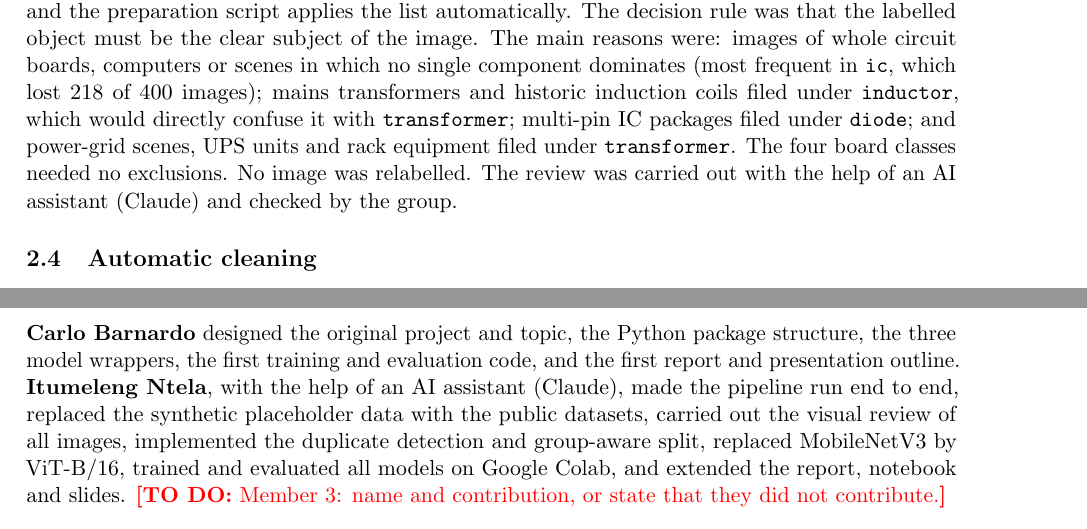
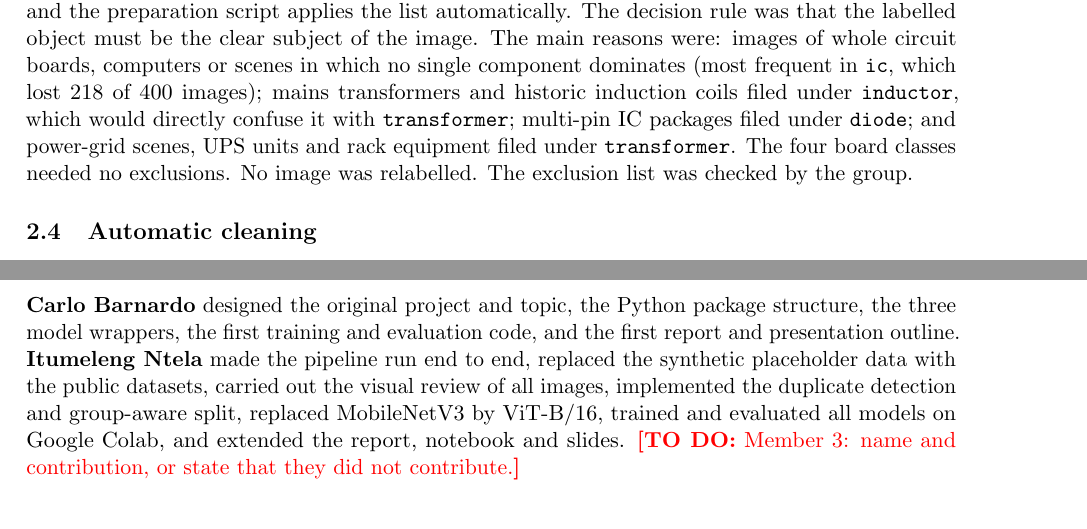
Before and after one commit to IncredibleZuess/MLProject, a LaTeX paper (report/report.tex): two parts of pages 3 and 15 of 16, joined at a grey line, cut so that both start at the same text. Compiled offline with pdfLaTeX.

Commit message:
Update report

```diff
--- a/report/report.tex
+++ b/report/report.tex
@@ -120,7 +120,7 @@ Class & Definition / visual cues \\\midrule
 \bottomrule\end{tabular}\end{table}
 
 \subsection{Labelling and quality control}
-Board labels come from the bounding-box annotations of the source dataset; component labels come from the source folders, which follow the Digi-Key product categories. Exact and near-duplicate copies with conflicting labels were removed automatically (Section~2.4). Catalogue categories turned out to be noisy, so every image in all ten classes was inspected visually on numbered contact sheets. \NumManual{} images were excluded; each exclusion and its reason is listed in \texttt{data/manual\_exclude.csv}, and the preparation script applies the list automatically. The decision rule was that the labelled object must be the clear subject of the image. The main reasons were: images of whole circuit boards, computers or scenes in which no single component dominates (most frequent in \texttt{ic}, which lost 218 of 400 images); mains transformers and historic induction coils filed under \texttt{inductor}, which would directly confuse it with \texttt{transformer}; multi-pin IC packages filed under \texttt{diode}; and power-grid scenes, UPS units and rack equipment filed under \texttt{transformer}. The four board classes needed no exclusions. No image was relabelled. The review was carried out with the help of an AI assistant (Claude) and checked by the group.
+Board labels come from the bounding-box annotations of the source dataset; component labels come from the source folders, which follow the Digi-Key product categories. Exact and near-duplicate copies with conflicting labels were removed automatically (Section~2.4). Catalogue categories turned out to be noisy, so every image in all ten classes was inspected visually on numbered contact sheets. \NumManual{} images were excluded; each exclusion and its reason is listed in \texttt{data/manual\_exclude.csv}, and the preparation script applies the list automatically. The decision rule was that the labelled object must be the clear subject of the image. The main reasons were: images of whole circuit boards, computers or scenes in which no single component dominates (most frequent in \texttt{ic}, which lost 218 of 400 images); mains transformers and historic induction coils filed under \texttt{inductor}, which would directly confuse it with \texttt{transformer}; multi-pin IC packages filed under \texttt{diode}; and power-grid scenes, UPS units and rack equipment filed under \texttt{transformer}. The four board classes needed no exclusions. No image was relabelled. The exclusion list was checked by the group.
 
 \subsection{Automatic cleaning}
 After the manual exclusions, the preparation script (\texttt{src/mlproject/split.py}) cleans the remaining images in three automatic passes and writes every removal and its reason to \texttt{data/splits/cleaning\_report.json}:
@@ -254,7 +254,7 @@ We built a reproducible pipeline for classifying \NumClasses{} microcontroller-b
 
 % =============================================================================
 \section*{Group contributions}
-\textbf{Carlo Barnardo} designed the original project and topic, the Python package structure, the three model wrappers, the first training and evaluation code, and the first report and presentation outline. \textbf{Itumeleng Ntela}, with the help of an AI assistant (Claude), made the pipeline run end to end, replaced the synthetic placeholder data with the public datasets, carried out the visual review of all images, implemented the duplicate detection and group-aware split, replaced MobileNetV3 by ViT-B/16, trained and evaluated all models on Google Colab, and extended the report, notebook and slides. \fillin{Member 3: name and contribution, or state that they did not contribute.}
+\textbf{Carlo Barnardo} designed the original project and topic, the Python package structure, the three model wrappers, the first training and evaluation code, and the first report and presentation outline. \textbf{Itumeleng Ntela} made the pipeline run end to end, replaced the synthetic placeholder data with the public datasets, carried out the visual review of all images, implemented the duplicate detection and group-aware split, replaced MobileNetV3 by ViT-B/16, trained and evaluated all models on Google Colab, and extended the report, notebook and slides. \fillin{Member 3: name and contribution, or state that they did not contribute.}
 
 \begin{thebibliography}{99}\small
 \bibitem{tanner2019} G.~Tanner, ``Tensorflow-Object-Detection-API-Train-Model: microcontroller detection dataset,'' GitHub, 2019, MIT licence. [Online]. Available: \url{https://github.com/TannerGilbert/Tensorflow-Object-Detection-API-Train-Model}
```
Also changed, not shown: 1 other file.
